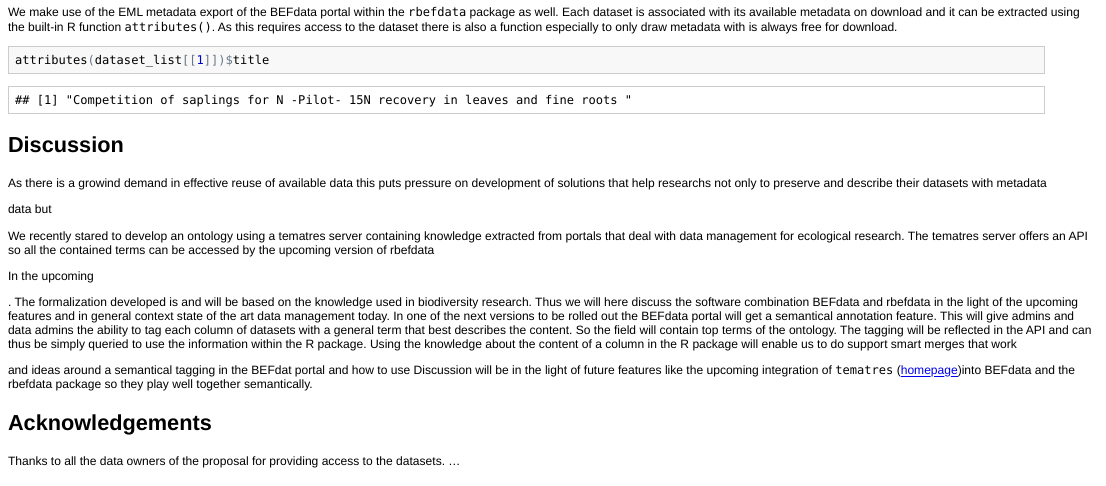
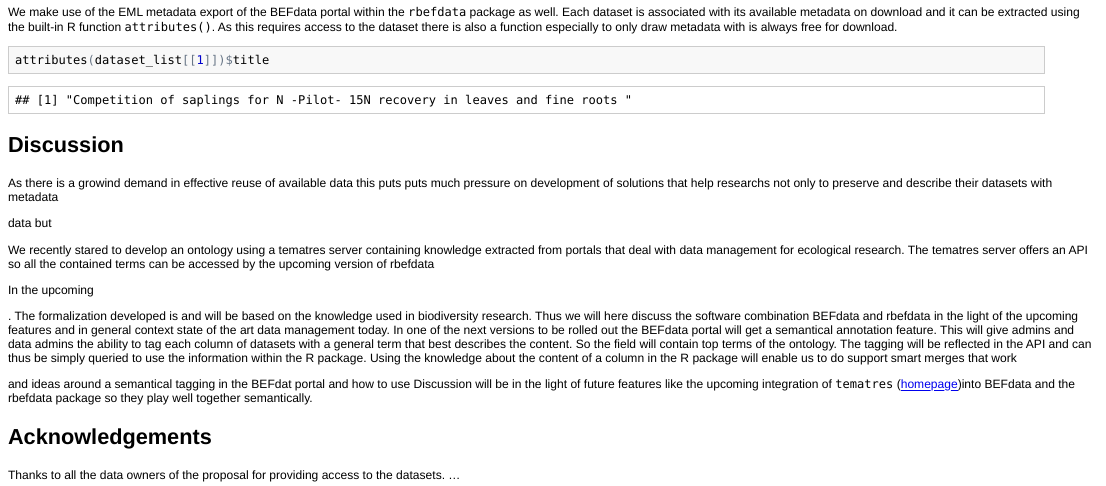
Before and after one commit to cpfaff/rbefdata_paper, an R Markdown document (paper/rbefdata.Rmd): the page in a window 1100 px wide, from 2770 px down. The pictures show the output file paper/rbefdata.html that the author committed with the source, opened offline.

Commit message:
Updates updates updates ;-)

```diff
--- a/paper/rbefdata.Rmd
+++ b/paper/rbefdata.Rmd
@@ -233,8 +233,8 @@
 ## Discussion
 
 As there is a growind demand in effective reuse of available data this puts
-pressure on development of solutions that help researchs not only to preserve
-and describe their datasets with metadata
+puts much pressure on development of solutions that help researchs not only to
+preserve and describe their datasets with metadata
 
 data but
 
```
Also changed, not shown: paper/rbefdata.html, paper/rbefdata.md.
